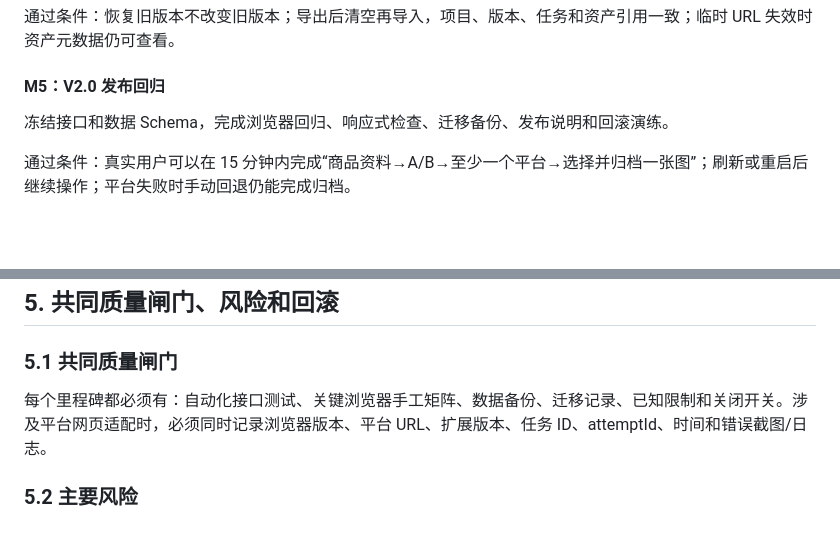
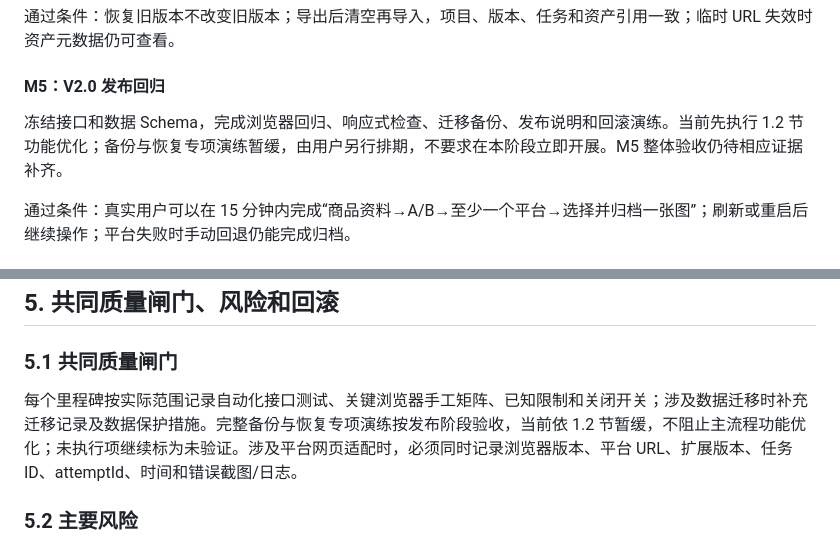
Before and after one commit to Xiao044/-, a Markdown page: VERSION_PLAN.md, 2 parts joined by grey strips. Drawn GitHub-style; blank space fills up the shorter version.

```diff
--- a/VERSION_PLAN.md
+++ b/VERSION_PLAN.md
@@ -229,7 +243,7 @@ A 版参考图片上传、刷新恢复、扩展传图和平台端上传完成确
 
 #### M5：V2.0 发布回归
 
-冻结接口和数据 Schema，完成浏览器回归、响应式检查、迁移备份、发布说明和回滚演练。
+冻结接口和数据 Schema，完成浏览器回归、响应式检查、迁移备份、发布说明和回滚演练。当前先执行 1.2 节功能优化；备份与恢复专项演练暂缓，由用户另行排期，不要求在本阶段立即开展。M5 整体验收仍待相应证据补齐。
 
 通过条件：真实用户可以在 15 分钟内完成“商品资料→A/B→至少一个平台→选择并归档一张图”；刷新或重启后继续操作；平台失败时手动回退仍能完成归档。
 
@@ -370,7 +386,7 @@ A 版参考图片上传、刷新恢复、扩展传图和平台端上传完成确
 
 ### 5.1 共同质量闸门
 
-每个里程碑都必须有：自动化接口测试、关键浏览器手工矩阵、数据备份、迁移记录、已知限制和关闭开关。涉及平台网页适配时，必须同时记录浏览器版本、平台 URL、扩展版本、任务 ID、attemptId、时间和错误截图/日志。
+每个里程碑按实际范围记录自动化接口测试、关键浏览器手工矩阵、已知限制和关闭开关；涉及数据迁移时补充迁移记录及数据保护措施。完整备份与恢复专项演练按发布阶段验收，当前依 1.2 节暂缓，不阻止主流程功能优化；未执行项继续标为未验证。涉及平台网页适配时，必须同时记录浏览器版本、平台 URL、扩展版本、任务 ID、attemptId、时间和错误截图/日志。
 
 ### 5.2 主要风险
 
```
Also changed, not shown: other parts of VERSION_PLAN.md (+31 -15 lines), PROJECT_REQUIREMENTS.md (+38 -50 lines), agent/PROGRESS.md (+13 -5 lines).
